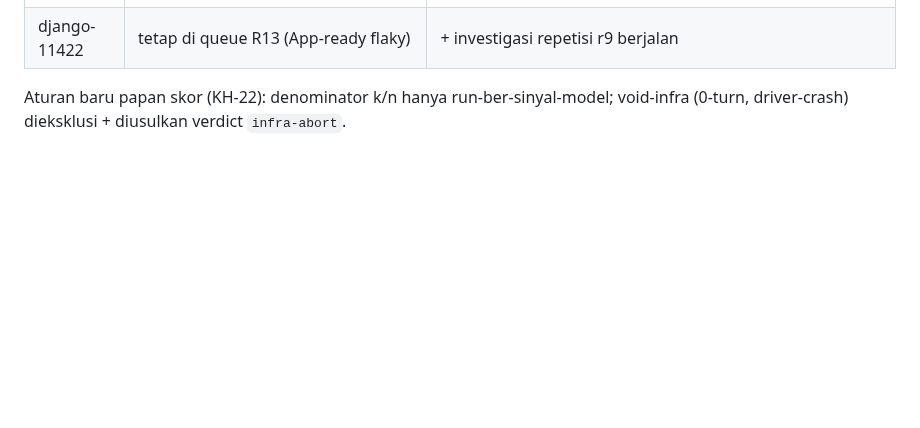
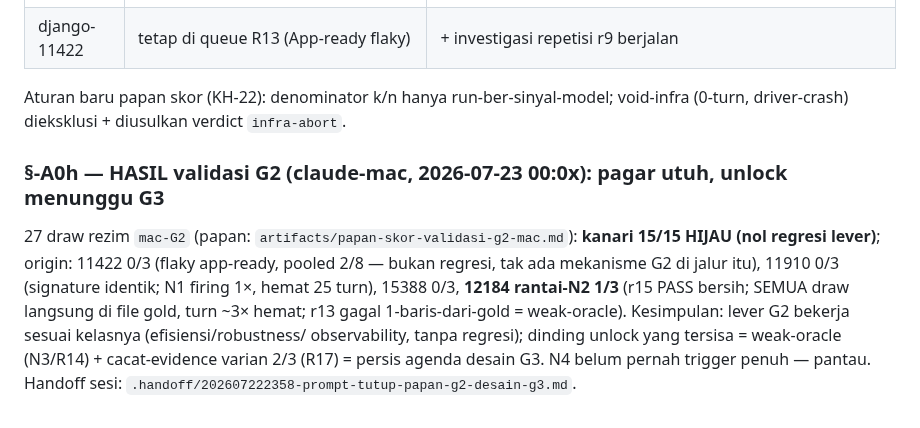
Before and after one commit to mirzaakhena/gemma-harness-swebench, a Markdown page: docs/urutan-retest-lever.md, the part around the change. Drawn GitHub-style; blank space fills up the shorter version.

Commit message:
docs(retest): §-A0h hasil validasi G2 — kanari 15/15, efek N-lever terukur, unlock menunggu G3
Agent: claude-mac
Co-Authored-By: Claude Opus 4.8 <noreply@anthropic.com>
Claude-Session: https://claude.ai/code/session_0149axyogcENwrJHphtAhb5v

```diff
--- a/docs/urutan-retest-lever.md
+++ b/docs/urutan-retest-lever.md
@@ -342,3 +342,15 @@ juga masih terbuka; data rate kini tersedia utk mematoknya).
 
 Aturan baru papan skor (KH-22): denominator k/n hanya run-ber-sinyal-model; void-infra
 (0-turn, driver-crash) dieksklusi + diusulkan verdict `infra-abort`.
+
+### §-A0h — HASIL validasi G2 (claude-mac, 2026-07-23 00:0x): pagar utuh, unlock menunggu G3
+
+27 draw rezim `mac-G2` (papan: `artifacts/papan-skor-validasi-g2-mac.md`):
+**kanari 15/15 HIJAU (nol regresi lever)**; origin: 11422 0/3 (flaky app-ready,
+pooled 2/8 — bukan regresi, tak ada mekanisme G2 di jalur itu), 11910 0/3 (signature
+identik; N1 firing 1×, hemat 25 turn), 15388 0/3, **12184 rantai-N2 1/3** (r15 PASS
+bersih; SEMUA draw langsung di file gold, turn ~3× hemat; r13 gagal 1-baris-dari-gold
+= weak-oracle). Kesimpulan: lever G2 bekerja sesuai kelasnya (efisiensi/robustness/
+observability, tanpa regresi); dinding unlock yang tersisa = weak-oracle (N3/R14) +
+cacat-evidence varian 2/3 (R17) = persis agenda desain G3. N4 belum pernah trigger
+penuh — pantau. Handoff sesi: `.handoff/202607222358-prompt-tutup-papan-g2-desain-g3.md`.
```
